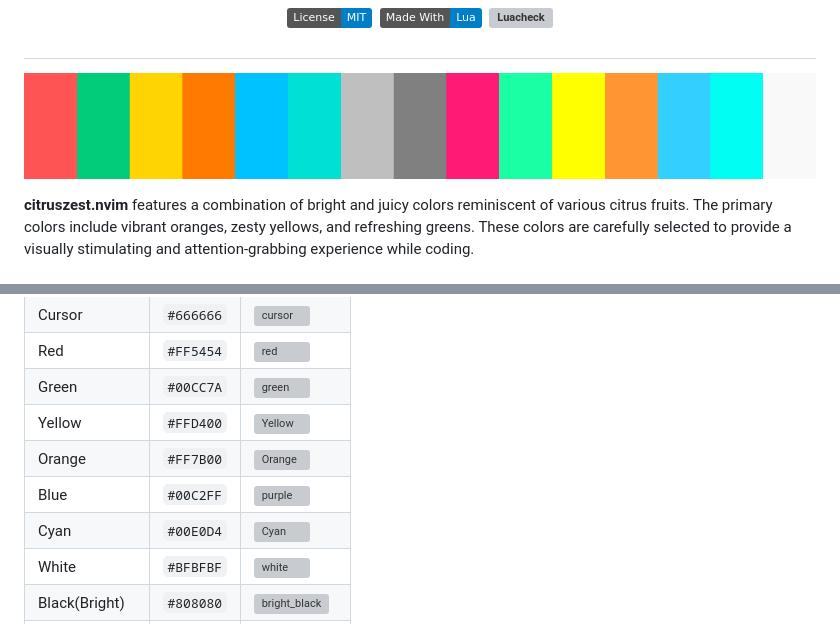
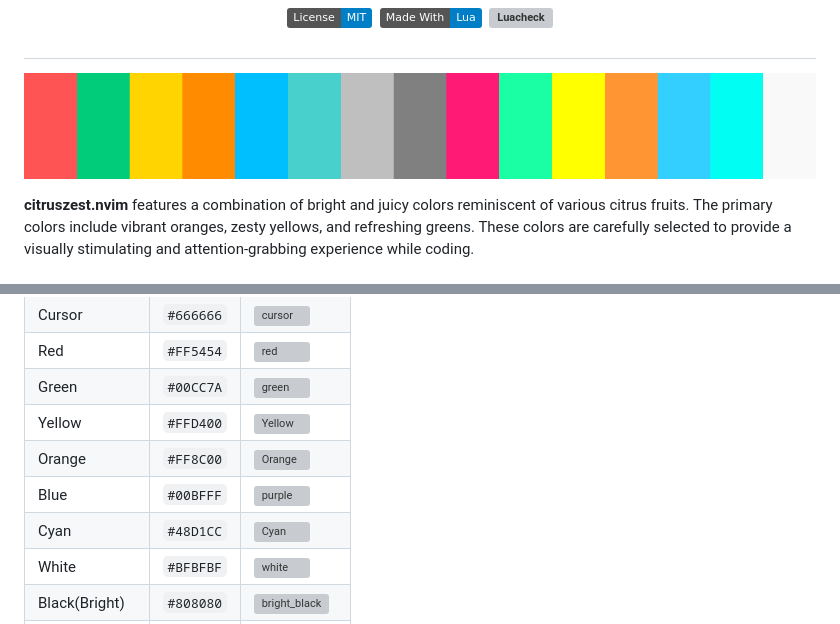
Before and after one commit to zootedb0t/citruszest.nvim, a Markdown page: README.md, 2 parts joined by grey strips. Drawn GitHub-style; pictures changed too: misc/citruszest-palette.png; badges without logos; grey boxes are pictures that could not be loaded.

Commit message:
few color tweaks and code cleanup

```diff
--- a/README.md
+++ b/README.md
@@ -126,9 +126,9 @@ lualine.setup {
 | Red            | `#FF5454` | ![red](https://place-hold.it/32/FF5454?text=+)           |
 | Green          | `#00CC7A` | ![green](https://place-hold.it/32/00CC7A?text=+)         |
 | Yellow         | `#FFD400` | ![Yellow](https://place-hold.it/32/F0D50C?text=+)        |
-| Orange         | `#FF7B00` | ![Orange](https://place-hold.it/32/FF7B00?text=+)        |
-| Blue           | `#00C2FF` | ![purple](https://place-hold.it/32/00C2FF?text=+)        |
-| Cyan           | `#00E0D4` | ![Cyan](https://place-hold.it/32/00E0D4?text=+)          |
+| Orange         | `#FF8C00` | ![Orange](https://place-hold.it/32/FF8C00?text=+)        |
+| Blue           | `#00BFFF` | ![purple](https://place-hold.it/32/00BFFF?text=+)        |
+| Cyan           | `#48D1CC` | ![Cyan](https://place-hold.it/32/48D1CC?text=+)          |
 | White          | `#BFBFBF` | ![white](https://place-hold.it/32/BFBFBF?text=+)         |
 | Black(Bright)  | `#808080` | ![bright_black](https://place-hold.it/32/808080?text=+)  |
 | Red(Bright)    | `#FF1A75` | ![bright_red](https://place-hold.it/32/FF1A75?text=+)    |
```
Also changed, not shown: 8 other files.
